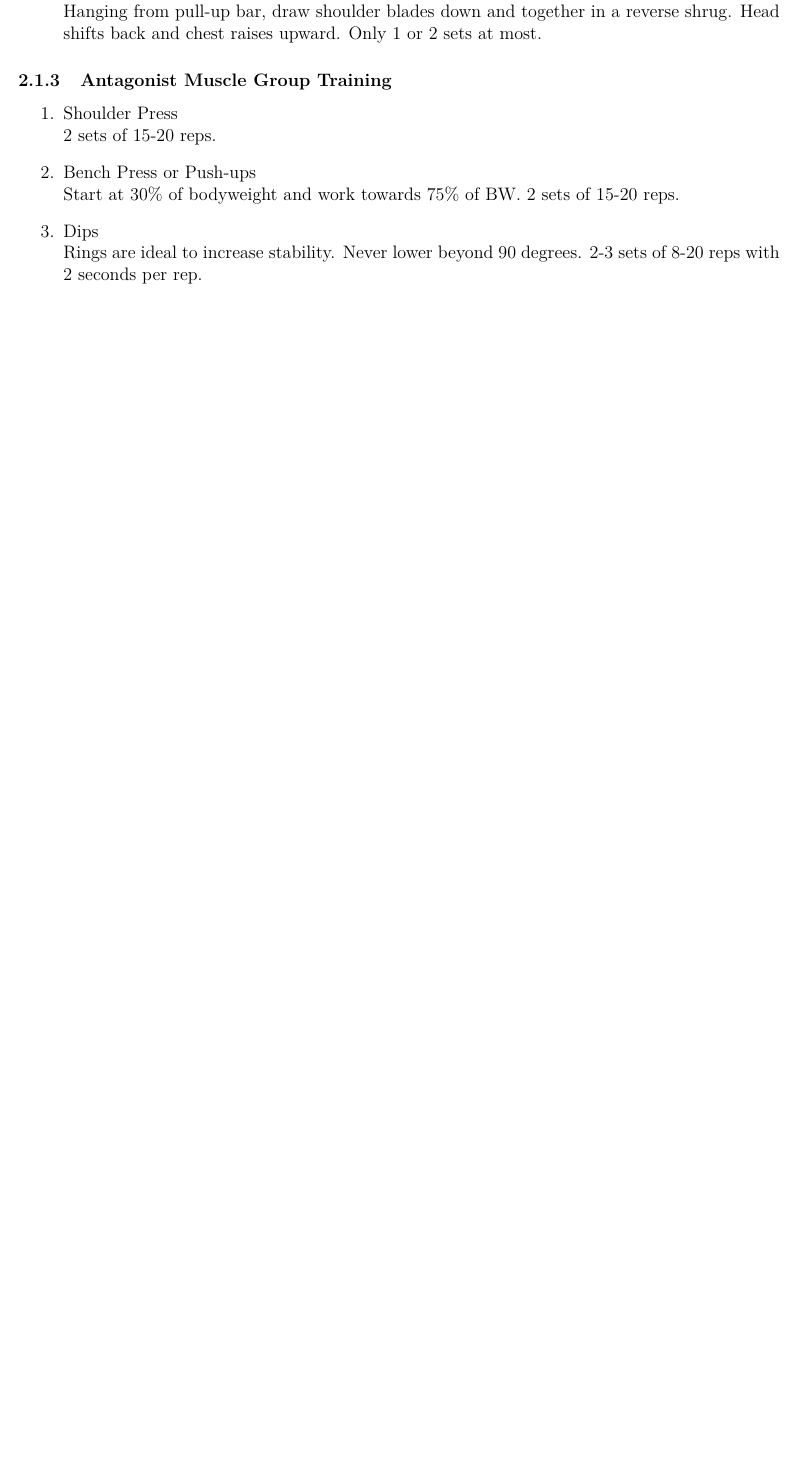
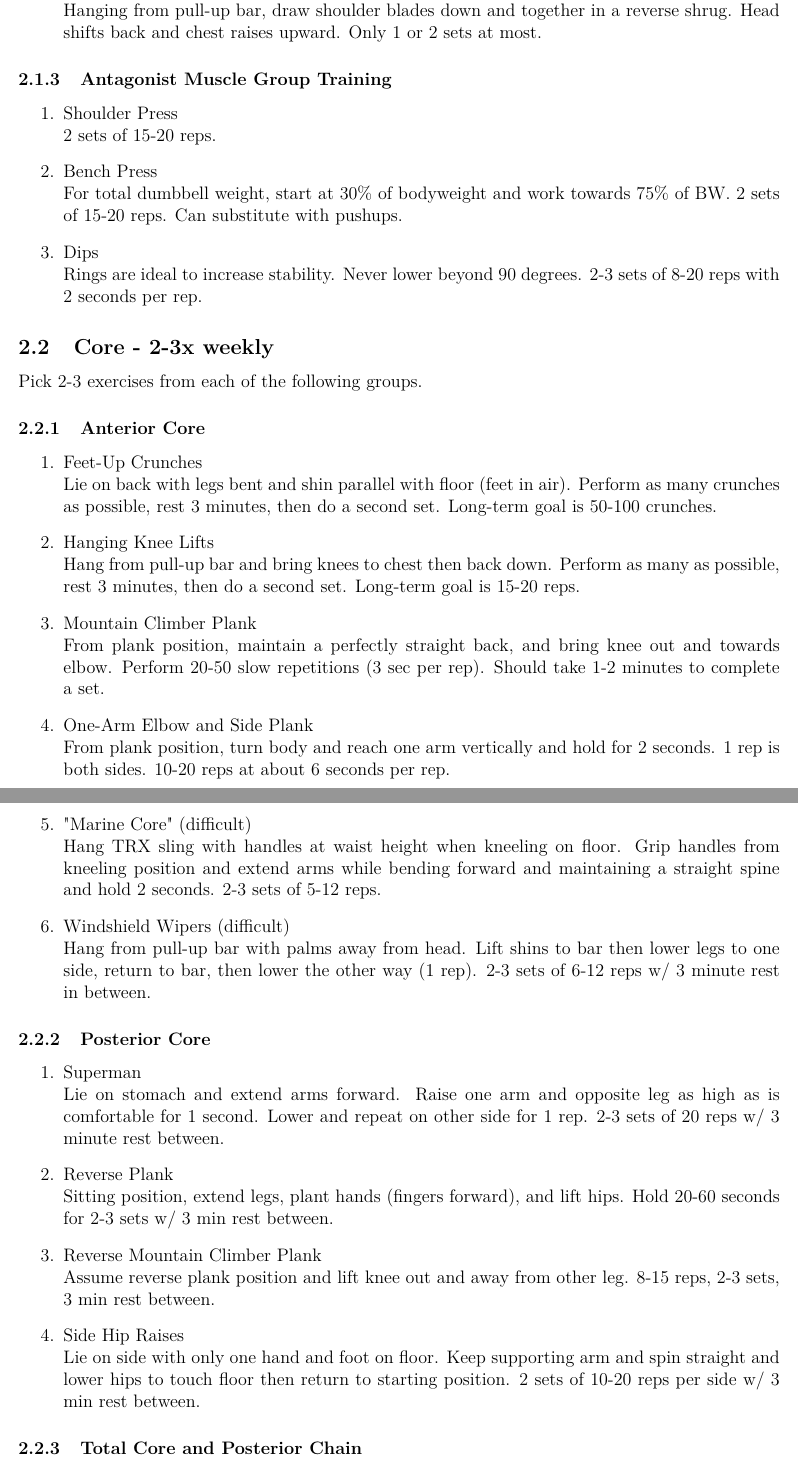
Before and after one commit to claytonjhamilton/fitness_approach, a LaTeX document (routine.tex): part of page 4 of 8 before the commit and two parts of pages 4 and 5 of 10 after it, the two joined at a grey line, cut so that both start at the same text, the shorter picture padded with empty space. Compiled offline with XeLaTeX.

Commit message:
fitness notes

```diff
--- a/routine.tex
+++ b/routine.tex
@@ -98,6 +130,58 @@ Consider doing one set of these with light weight pre-climbing workout then two
 \subsubsection{Antagonist Muscle Group Training}
 
 \begin{enumerate}
-    \item Shoulder Press \\ 2 sets of 15-20 reps.
-    \item Bench Press or Push-ups \\ Start at 30\% of bodyweight and work towards 75\% of BW. 2 sets of 15-20 reps.
-    \item Dips \\ Rings are ideal to increase stability. Never lower beyond 90 degrees. 2-3 sets of 8-20 reps with 2 seconds per rep.
+    \item Shoulder Press \\
+          2 sets of 15-20 reps.
+    \item Bench Press \\
+          For total dumbbell weight, start at 30\% of bodyweight and work towards 75\% of BW. 2 sets of 15-20 reps.
+          Can substitute with pushups.
+    \item Dips \\
+          Rings are ideal to increase stability. Never lower beyond 90 degrees. 2-3 sets of 8-20 reps with 2 seconds per rep.
+\end{enumerate}
+
+\subsection{Core - 2-3x weekly}
+
+Pick 2-3 exercises from each of the following groups.
+
+\subsubsection{Anterior Core}
+
+\begin{enumerate}
+    \item Feet-Up Crunches \\
+          Lie on back with legs bent and shin parallel with floor (feet in air). Perform as many crunches as possible,
+          rest 3 minutes, then do a second set. Long-term goal is 50-100 crunches.
+    \item Hanging Knee Lifts \\
+          Hang from pull-up bar and bring knees to chest then back down. Perform as many as possible, rest 3 minutes,
+          then do a second set. Long-term goal is 15-20 reps.
+    \item Mountain Climber Plank \\
+          From plank position, maintain a perfectly straight back, and bring knee out and towards elbow.
+          Perform 20-50 slow repetitions (3 sec per rep).
+          Should take 1-2 minutes to complete a set.
+    \item One-Arm Elbow and Side Plank \\
+          From plank position, turn body and reach one arm vertically and hold for 2 seconds. 1 rep is both sides.
+          10-20 reps at about 6 seconds per rep.
+    \item "Marine Core" (difficult) \\
+          Hang TRX sling with handles at waist height when kneeling on floor. Grip handles from kneeling position
+          and extend arms while bending forward and maintaining a straight spine and hold 2 seconds. 2-3 sets of 5-12 reps.
+    \item Windshield Wipers (difficult) \\
+          Hang from pull-up bar with palms away from head. Lift shins to bar then lower legs to one side, return to bar,
+          then lower the other way (1 rep). 2-3 sets of 6-12 reps w/ 3 minute rest in between.
+\end{enumerate}
+
+\subsubsection{Posterior Core}
+
+\begin{enumerate}
+
+    \item Superman\\
+          Lie on stomach and extend arms forward. Raise one arm and opposite leg as high as is comfortable for 1 second.
+          Lower and repeat on other side for 1 rep. 2-3 sets of 20 reps w/ 3 minute rest between.
+    \item Reverse Plank\\
+          Sitting position, extend legs, plant hands (fingers forward), and lift hips. Hold 20-60 seconds for 2-3 sets
+          w/ 3 min rest between.
+    \item Reverse Mountain Climber Plank\\
+          Assume reverse plank position and lift knee out and away from other leg. 8-15 reps, 2-3 sets, 3 min rest between.
+    \item Side Hip Raises\\
+          Lie on side with only one hand and foot on floor. Keep supporting arm and spin straight and lower hips to touch floor
+          then return to starting position. 2 sets of 10-20 reps per side w/ 3 min rest between.
+\end{enumerate}
+
+\subsubsection{Total Core and Posterior Chain}
```
Also changed, not shown: routine.tex (95 more changed lines), 1 other file.
